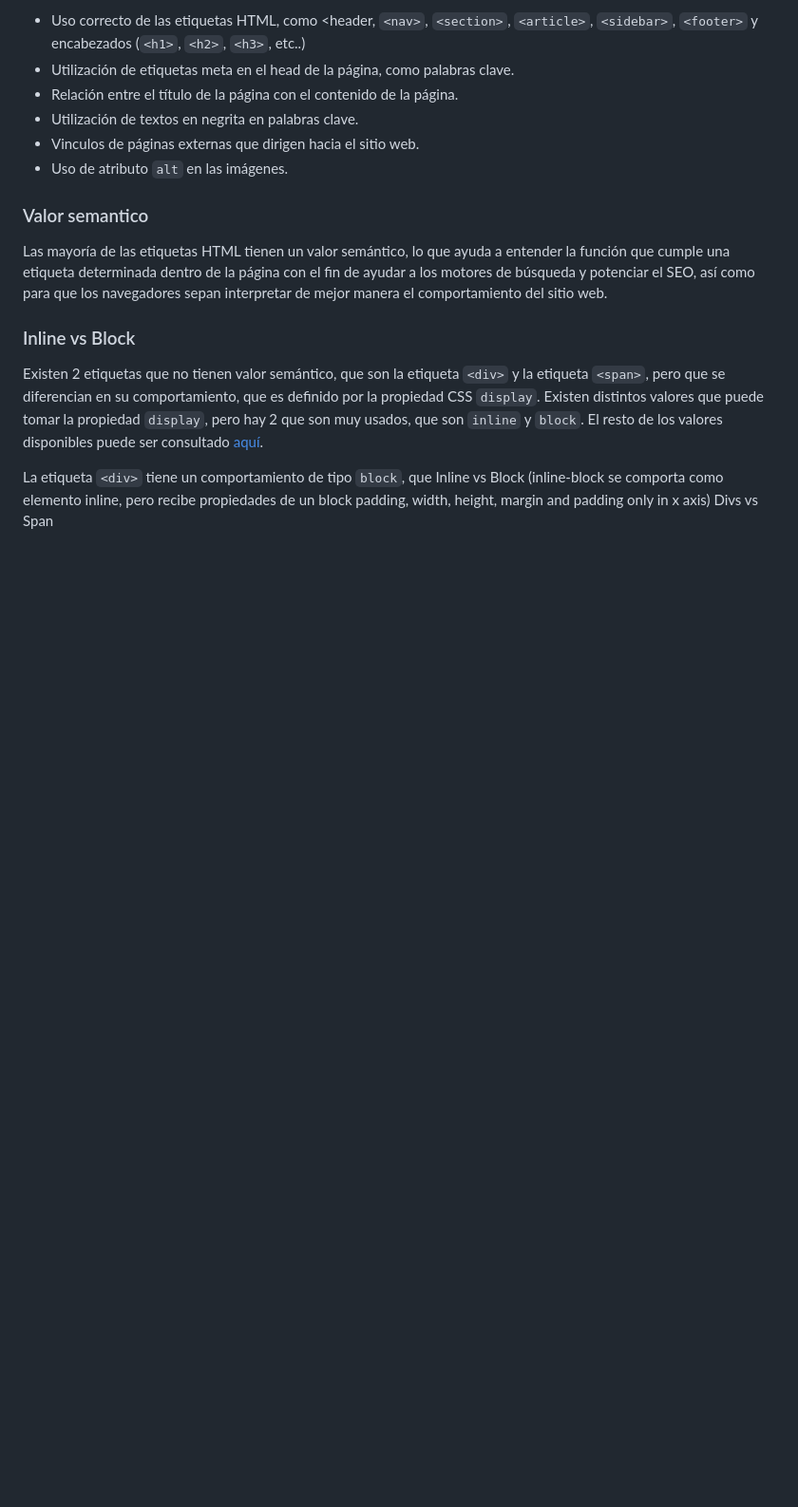
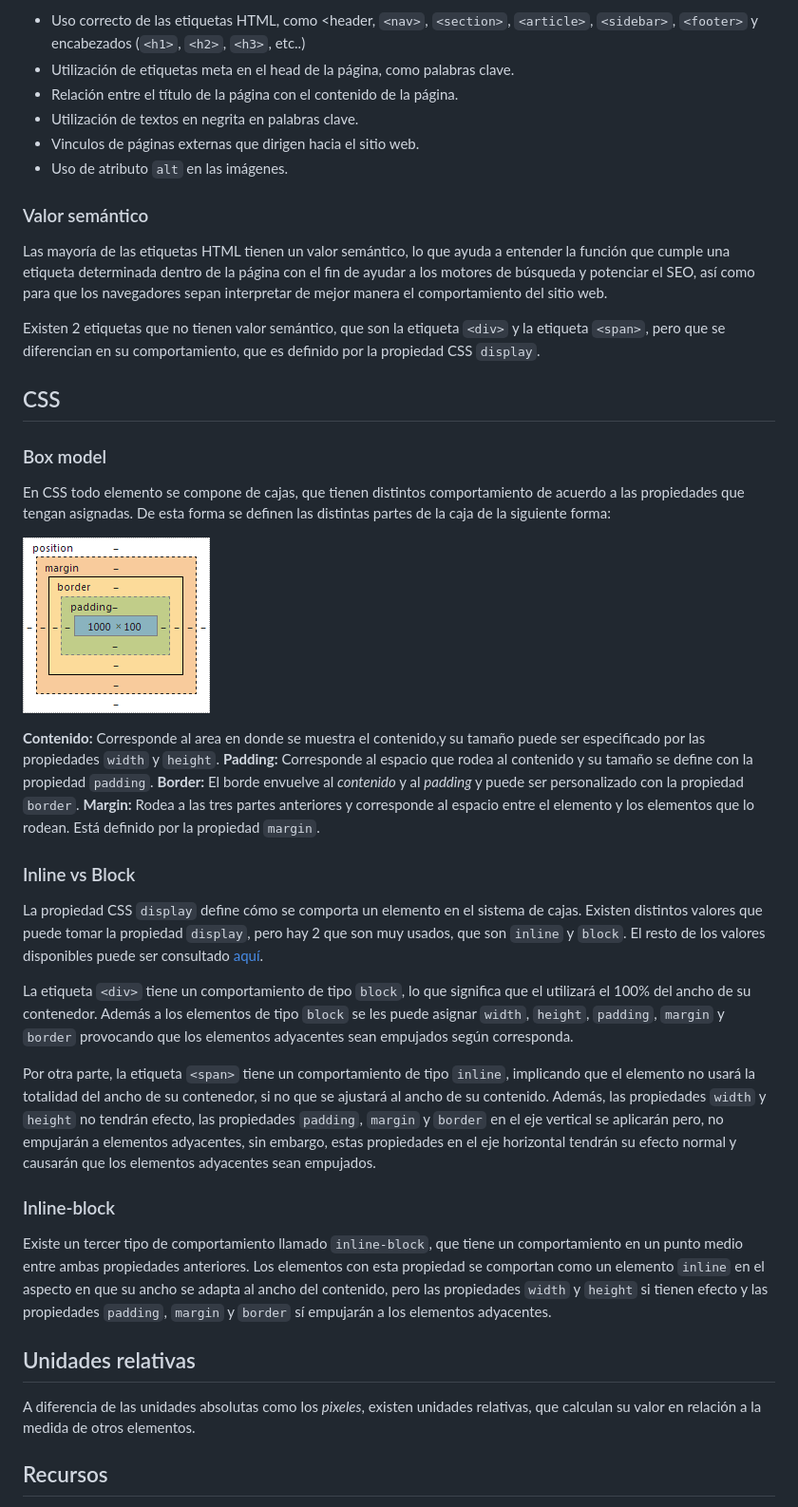
Before and after one commit to AndresNS/clase-maltra, a Markdown page: 01_git-html-css/content.md, the part around the change printed below. Shown: that part at 95% size. GitHub-like rendering; pictures changed too: 01_git-html-css/img/box-model.png (added); blank space fills up the shorter version.

Commit message:
Update class 1 content notes.

```diff
--- a/01_git-html-css/content.md
+++ b/01_git-html-css/content.md
@@ -47,14 +47,40 @@ SEO es un proceso de optimización que se realiza a los sitios web con el fin de
 - Vinculos de páginas externas que dirigen hacia el sitio web.
 - Uso de atributo `alt` en las imágenes.
 
-### Valor semantico
+### Valor semántico
 
 Las mayoría de las etiquetas HTML tienen un valor semántico, lo que ayuda a entender la función que cumple una etiqueta determinada dentro de la página con el fin de ayudar a los motores de búsqueda y potenciar el SEO, así como para que los navegadores sepan interpretar de mejor manera el comportamiento del sitio web.
 
+Existen 2 etiquetas que no tienen valor semántico, que son la etiqueta `<div>` y la etiqueta `<span>`, pero que se diferencian en su comportamiento, que es definido por la propiedad CSS `display`.
+
+## CSS
+
+### Box model
+
+En CSS todo elemento se compone de cajas, que tienen distintos comportamiento de acuerdo a las propiedades que tengan asignadas. De esta forma se definen las distintas partes de la caja de la siguiente forma:
+
+![git-architechture](./img/box-model.png)
+
+**Contenido:** Corresponde al area en donde se muestra el contenido,y su tamaño puede ser especificado por las propiedades `width` y `height`.
+**Padding:** Corresponde al espacio que rodea al contenido y su tamaño se define con la propiedad `padding`.
+**Border:** El borde envuelve al _contenido_ y al _padding_ y puede ser personalizado con la propiedad `border`.
+**Margin:** Rodea a las tres partes anteriores y corresponde al espacio entre el elemento y los elementos que lo rodean. Está definido por la propiedad `margin`.
+
 ### Inline vs Block
 
-Existen 2 etiquetas que no tienen valor semántico, que son la etiqueta `<div>` y la etiqueta `<span>`, pero que se diferencian en su comportamiento, que es definido por la propiedad CSS `display`. Existen distintos valores que puede tomar la propiedad `display`, pero hay 2 que son muy usados, que son `inline` y `block`. El resto de los valores disponibles puede ser consultado [aquí](https://www.w3schools.com/CSSref/pr_class_display.asp).
+La propiedad CSS `display` define cómo se comporta un elemento en el sistema de cajas. Existen distintos valores que puede tomar la propiedad `display`, pero hay 2 que son muy usados, que son `inline` y `block`. El resto de los valores disponibles puede ser consultado [aquí](https://www.w3schools.com/CSSref/pr_class_display.asp).
 
-La etiqueta `<div>` tiene un comportamiento de tipo `block`, que
-Inline vs Block (inline-block se comporta como elemento inline, pero recibe propiedades de un block padding, width, height, margin and padding only in x axis)
-Divs vs Span
+La etiqueta `<div>` tiene un comportamiento de tipo `block`, lo que significa que el utilizará el 100% del ancho de su contenedor. Además a los elementos de tipo `block` se les puede asignar `width`, `height`, `padding`, `margin` y `border` provocando que los elementos adyacentes sean empujados según corresponda.
+
+Por otra parte, la etiqueta `<span>` tiene un comportamiento de tipo `inline`, implicando que el elemento no usará la totalidad del ancho de su contenedor, si no que se ajustará al ancho de su contenido. Además, las propiedades `width` y `height` no tendrán efecto, las propiedades `padding`, `margin` y `border` en el eje vertical se aplicarán pero, no empujarán a elementos adyacentes, sin embargo, estas propiedades en el eje horizontal tendrán su efecto normal y causarán que los elementos adyacentes sean empujados.
+
+### Inline-block
+
+Existe un tercer tipo de comportamiento llamado `inline-block`, que tiene un comportamiento en un punto medio entre ambas propiedades anteriores. Los elementos con esta propiedad se comportan como un elemento `inline` en el aspecto en que su ancho se adapta al ancho del contenido, pero las propiedades `width` y `height` si tienen efecto y las propiedades `padding`, `margin` y `border` sí empujarán a los elementos adyacentes.
+
+## Unidades relativas
+
+A diferencia de las unidades absolutas como los _pixeles_, existen unidades relativas, que calculan su valor en relación a la medida de otros elementos.
+
+## Recursos
+
```
Also changed, not shown: other parts of 01_git-html-css/content.md (+3 -0 lines).
